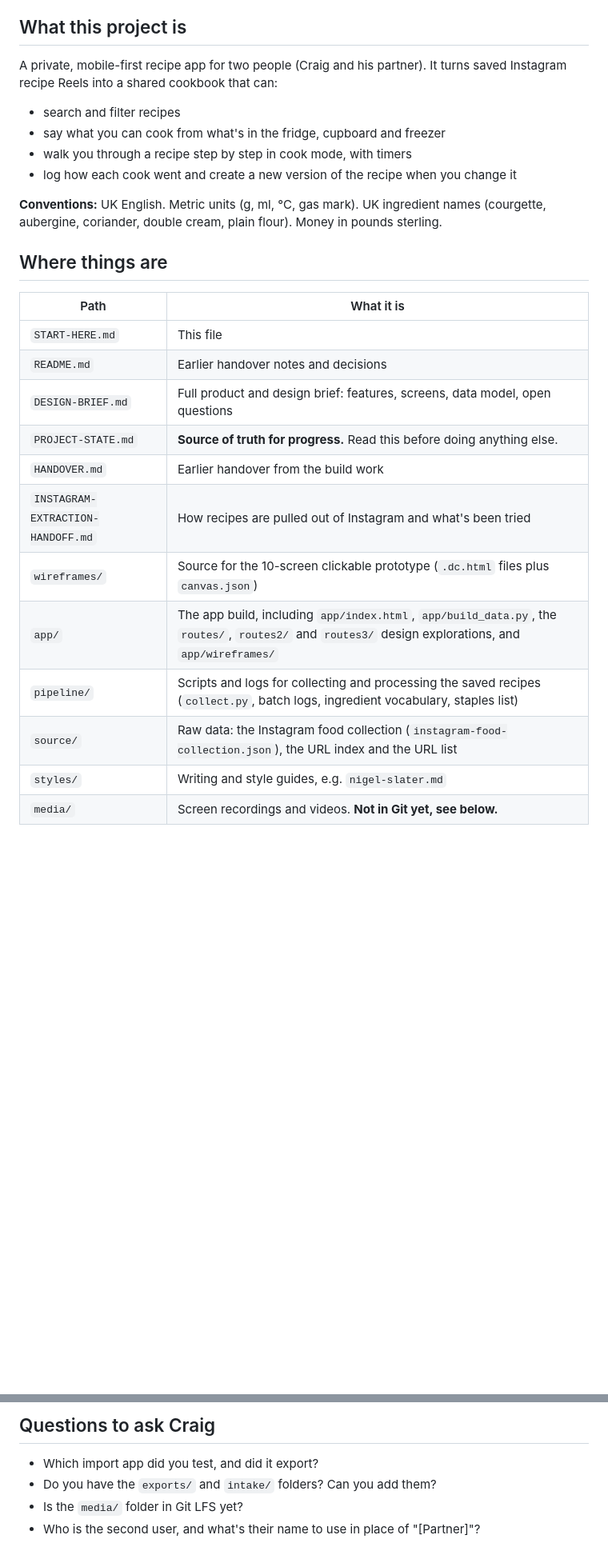
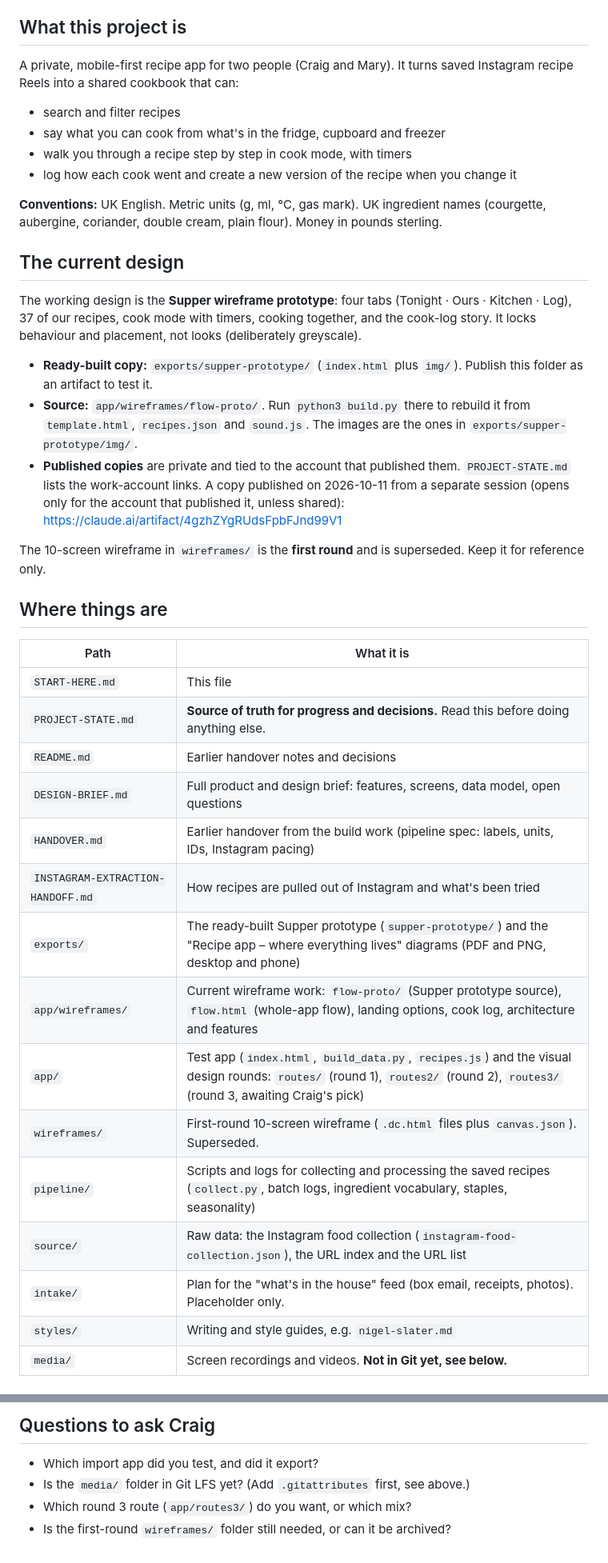
Before and after one commit to craig616/my-first-repo, a Markdown page: recipe-app/START-HERE.md, 2 parts joined by grey strips. Shown at 80% size. Drawn GitHub-style; blank space fills up the shorter version.

Commit message:
Update START-HERE: point to the Supper prototype and fix out-of-date notes
- Add a 'current design' section for the Supper wireframe prototype
  (exports/supper-prototype and its source in app/wireframes/flow-proto)
- Mark the first-round wireframes/ folder as superseded
- exports/ and intake/ are now in the repo; list what they hold
- Note the missing .gitattributes, so media/ isn't tracked by LFS yet
- Use Mary in place of [Partner]; warn about old scratchpad paths and
  per-account artifact links
- Refresh the questions for Craig

Co-Authored-By: Claude Opus 5.5 <noreply@anthropic.com>
Claude-Session: https://claude.ai/code/session_0168ARsKDAMz7vwKXF9vJ3Gi

```diff
--- a/recipe-app/START-HERE.md
+++ b/recipe-app/START-HERE.md
@@ -4,7 +4,7 @@ Read this first. It explains what this folder is, what's already done, what's st
 
 ## What this project is
 
-A private, mobile-first recipe app for two people (Craig and his partner). It turns saved Instagram recipe Reels into a shared cookbook that can:
+A private, mobile-first recipe app for two people (Craig and Mary). It turns saved Instagram recipe Reels into a shared cookbook that can:
 
 - search and filter recipes
 - say what you can cook from what's in the fridge, cupboard and freezer
@@ -13,20 +13,33 @@ A private, mobile-first recipe app for two people (Craig and his partner). It tu
 
 **Conventions:** UK English. Metric units (g, ml, °C, gas mark). UK ingredient names (courgette, aubergine, coriander, double cream, plain flour). Money in pounds sterling.
 
+## The current design
+
+The working design is the **Supper wireframe prototype**: four tabs (Tonight · Ours · Kitchen · Log), 37 of our recipes, cook mode with timers, cooking together, and the cook-log story. It locks behaviour and placement, not looks (deliberately greyscale).
+
+- **Ready-built copy:** `exports/supper-prototype/` (`index.html` plus `img/`). Publish this folder as an artifact to test it.
+- **Source:** `app/wireframes/flow-proto/`. Run `python3 build.py` there to rebuild it from `template.html`, `recipes.json` and `sound.js`. The images are the ones in `exports/supper-prototype/img/`.
+- **Published copies** are private and tied to the account that published them. `PROJECT-STATE.md` lists the work-account links. A copy published on 2026-10-11 from a separate session (opens only for the account that published it, unless shared): https://claude.ai/artifact/4gzhZYgRUdsFpbFJnd99V1
+
+The 10-screen wireframe in `wireframes/` is the **first round** and is superseded. Keep it for reference only.
+
 ## Where things are
 
 | Path | What it is |
 |---|---|
 | `START-HERE.md` | This file |
+| `PROJECT-STATE.md` | **Source of truth for progress and decisions.** Read this before doing anything else. |
 | `README.md` | Earlier handover notes and decisions |
 | `DESIGN-BRIEF.md` | Full product and design brief: features, screens, data model, open questions |
-| `PROJECT-STATE.md` | **Source of truth for progress.** Read this before doing anything else. |
-| `HANDOVER.md` | Earlier handover from the build work |
+| `HANDOVER.md` | Earlier handover from the build work (pipeline spec: labels, units, IDs, Instagram pacing) |
 | `INSTAGRAM-EXTRACTION-HANDOFF.md` | How recipes are pulled out of Instagram and what's been tried |
-| `wireframes/` | Source for the 10-screen clickable prototype (`.dc.html` files plus `canvas.json`) |
-| `app/` | The app build, including `app/index.html`, `app/build_data.py`, the `routes/`, `routes2/` and `routes3/` design explorations, and `app/wireframes/` |
-| `pipeline/` | Scripts and logs for collecting and processing the saved recipes (`collect.py`, batch logs, ingredient vocabulary, staples list) |
+| `exports/` | The ready-built Supper prototype (`supper-prototype/`) and the "Recipe app – where everything lives" diagrams (PDF and PNG, desktop and phone) |
+| `app/wireframes/` | Current wireframe work: `flow-proto/` (Supper prototype source), `flow.html` (whole-app flow), landing options, cook log, architecture and features |
+| `app/` | Test app (`index.html`, `build_data.py`, `recipes.js`) and the visual design rounds: `routes/` (round 1), `routes2/` (round 2), `routes3/` (round 3, awaiting Craig's pick) |
+| `wireframes/` | First-round 10-screen wireframe (`.dc.html` files plus `canvas.json`). Superseded. |
+| `pipeline/` | Scripts and logs for collecting and processing the saved recipes (`collect.py`, batch logs, ingredient vocabulary, staples, seasonality) |
 | `source/` | Raw data: the Instagram food collection (`instagram-food-collection.json`), the URL index and the URL list |
+| `intake/` | Plan for the "what's in the house" feed (box email, receipts, photos). Placeholder only. |
 | `styles/` | Writing and style guides, e.g. `nigel-slater.md` |
 | `media/` | Screen recordings and videos. **Not in Git yet, see below.** |
 
@@ -69,6 +86,6 @@ Always convert to UK units and names.
 ## Questions to ask Craig
 
 - Which import app did you test, and did it export?
-- Do you have the `exports/` and `intake/` folders? Can you add them?
-- Is the `media/` folder in Git LFS yet?
-- Who is the second user, and what's their name to use in place of "[Partner]"?
+- Is the `media/` folder in Git LFS yet? (Add `.gitattributes` first, see above.)
+- Which round 3 route (`app/routes3/`) do you want, or which mix?
+- Is the first-round `wireframes/` folder still needed, or can it be archived?
```
Also changed, not shown: other parts of recipe-app/START-HERE.md (+10 -6 lines).
